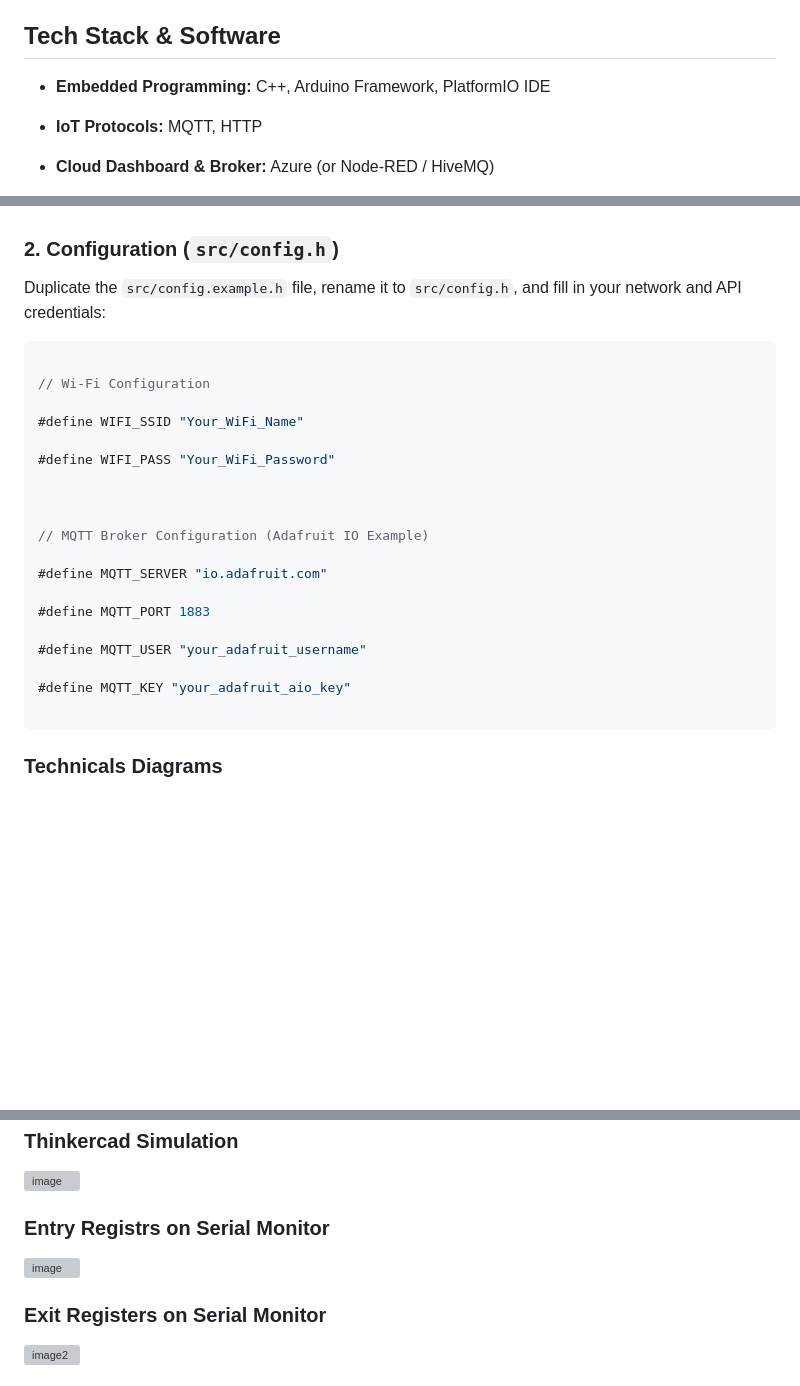
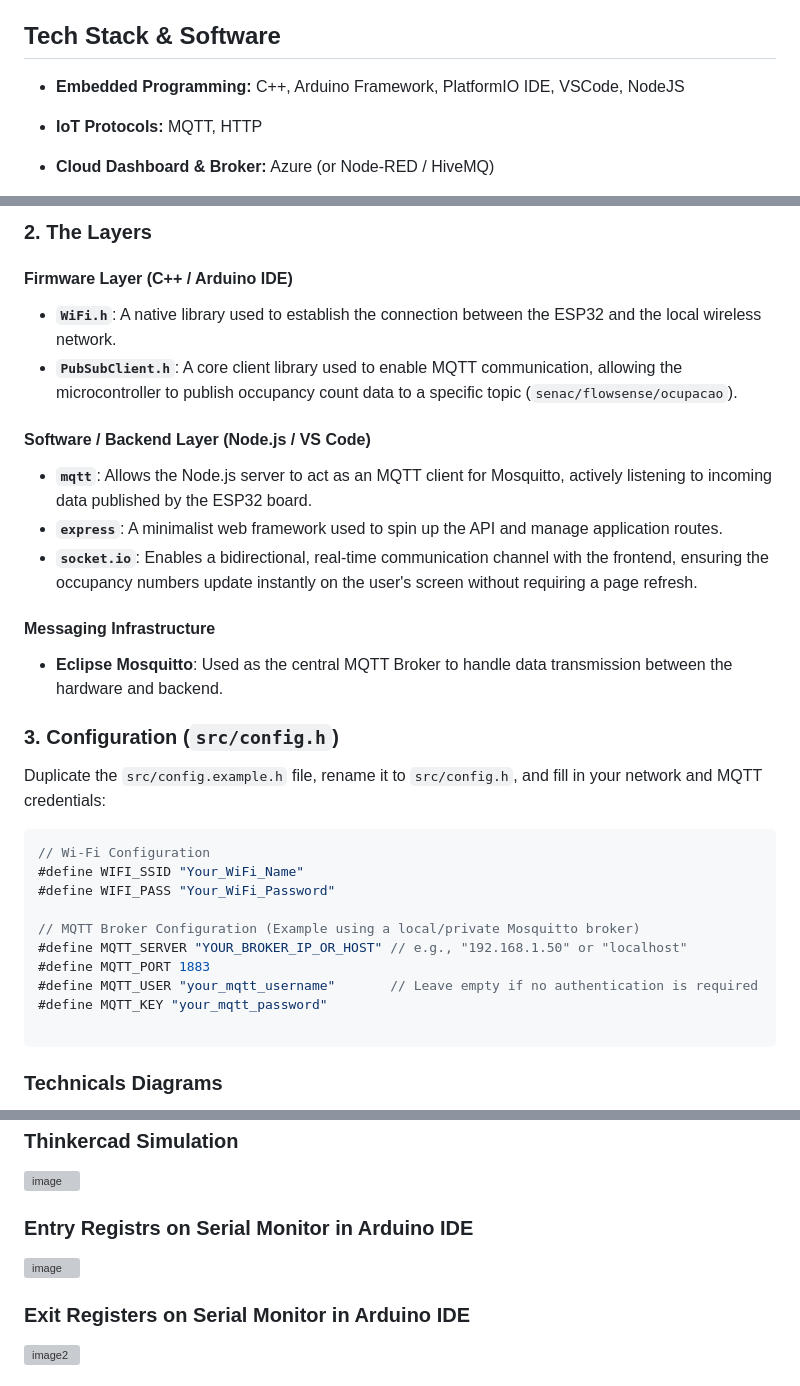
Before and after one commit to gixweb/FlowSense---PI-Project, a Markdown page: README.md, 3 parts joined by grey strips. Drawn GitHub-style; blank space fills up the shorter version; grey boxes are pictures that could not be loaded.

Commit message:
Enhance README with software details and clarifications
Updated the README to include additional software and installation instructions, clarified layers of the project, and improved image captions.

````diff
--- a/README.md
+++ b/README.md
@@ -55,7 +55,7 @@ Resolution Comunication Problems: Activating a USB CDC for reading data on compu
 
 ## Tech Stack & Software
 
-* **Embedded Programming:** C++, Arduino Framework, PlatformIO IDE
+* **Embedded Programming:** C++, Arduino Framework, PlatformIO IDE, VSCode, NodeJS
 
 * **IoT Protocols:** MQTT, HTTP
 
@@ -80,28 +83,31 @@ Install [VS Code](https://code.visualstudio.com/)
 
+### 2. The Layers
 
-### 2. Configuration (`src/config.h`)
+#### **Firmware Layer (C++ / Arduino IDE)**
+* **`WiFi.h`**: A native library used to establish the connection between the ESP32 and the local wireless network.
+* **`PubSubClient.h`**: A core client library used to enable MQTT communication, allowing the microcontroller to publish occupancy count data to a specific topic (`senac/flowsense/ocupacao`).
 
-Duplicate the `src/config.example.h` file, rename it to `src/config.h`, and fill in your network and API credentials:
+#### **Software / Backend Layer (Node.js / VS Code)**
+* **`mqtt`**: Allows the Node.js server to act as an MQTT client for Mosquitto, actively listening to incoming data published by the ESP32 board.
+* **`express`**: A minimalist web framework used to spin up the API and manage application routes.
+* **`socket.io`**: Enables a bidirectional, real-time communication channel with the frontend, ensuring the occupancy numbers update instantly on the user's screen without requiring a page refresh.
+
+#### **Messaging Infrastructure**
+* **Eclipse Mosquitto**: Used as the central MQTT Broker to handle data transmission between the hardware and backend.
+
+### 3. Configuration (`src/config.h`)
+Duplicate the `src/config.example.h` file, rename it to `src/config.h`, and fill in your network and MQTT credentials:
 
 ```cpp
-
 // Wi-Fi Configuration
-
 #define WIFI_SSID "Your_WiFi_Name"
-
 #define WIFI_PASS "Your_WiFi_Password"
 
-
-
-// MQTT Broker Configuration (Adafruit IO Example)
-
-#define MQTT_SERVER "io.adafruit.com"
-
+// MQTT Broker Configuration (Example using a local/private Mosquitto broker)
+#define MQTT_SERVER "YOUR_BROKER_IP_OR_HOST" // e.g., "192.168.1.50" or "localhost"
 #define MQTT_PORT 1883
-
-#define MQTT_USER "your_adafruit_username"
-
-#define MQTT_KEY "your_adafruit_aio_key"
+#define MQTT_USER "your_mqtt_username"       // Leave empty if no authentication is required
+#define MQTT_KEY "your_mqtt_password"
 
 ```
 
@@ -149,9 +155,9 @@ Duplicate the `src/config.example.h` file, rename it to `src/config.h`, and fill
 ### Thinkercad Simulation
 <img width="797" height="692" alt="image" src="https://github.com/user-attachments/assets/ab2b11c4-85b9-4534-a5b9-e7df508f30ff" />
 
-### Entry Registrs on Serial Monitor
+### Entry Registrs on Serial Monitor in Arduino IDE
 <img width="630" height="205" alt="image" src="https://github.com/user-attachments/assets/23929b05-9d59-4816-bd89-e418bccc740a" />
 
-### Exit Registers on Serial Monitor
+### Exit Registers on Serial Monitor in Arduino IDE
 <img width="625" height="201" alt="image2" src="https://github.com/user-attachments/assets/2980a7e3-b0ed-41dc-a2fe-065bca7d0907" />
 
````
Also changed, not shown: other parts of README.md (+13 -1 lines).
